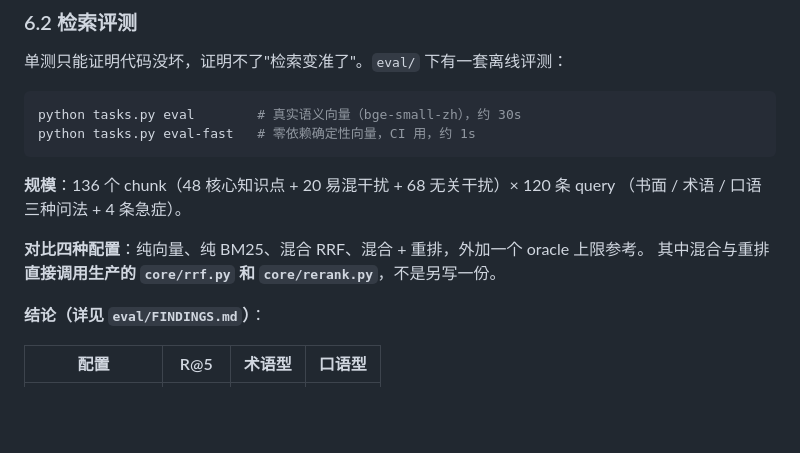
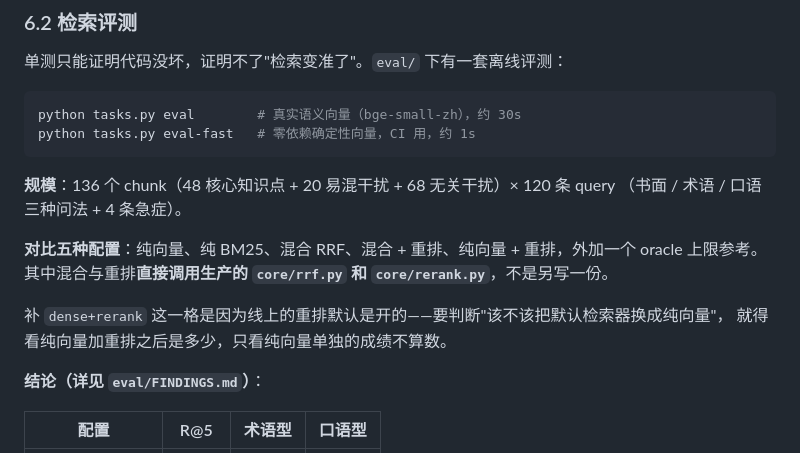
Before and after one commit to baihaoyang11/medical-agent, a Markdown page: README.md, the part around the change. Drawn GitHub-style; blank space fills up the shorter version.

Commit message:
docs: README 的配置数量与段落顺序
"对比四种配置"改成五种，并把补 dense+rerank 的理由单独成段：
线上的重排默认是开的，判断"该不该换默认检索器"必须看加重排之后，
只看纯向量单独的成绩不算数。

第一次插入时顺序放错了，理由写在"其中混合与重排调用生产代码"前面，
读者会先看到一句没头没尾的补充说明。这类小问题不影响正确性，
但会影响别人读第一遍时的判断——README 就是给人读第一遍的。

```diff
--- a/README.md
+++ b/README.md
@@ -284,8 +284,11 @@ python tasks.py eval-fast   # 零依赖确定性向量，CI 用，约 1s
 **规模**：136 个 chunk（48 核心知识点 + 20 易混干扰 + 68 无关干扰）× 120 条 query
 （书面 / 术语 / 口语三种问法 + 4 条急症）。
 
-**对比四种配置**：纯向量、纯 BM25、混合 RRF、混合 + 重排，外加一个 oracle 上限参考。
+**对比五种配置**：纯向量、纯 BM25、混合 RRF、混合 + 重排、纯向量 + 重排，外加一个 oracle 上限参考。
 其中混合与重排**直接调用生产的 `core/rrf.py` 和 `core/rerank.py`**，不是另写一份。
+
+补 `dense+rerank` 这一格是因为线上的重排默认是开的——要判断"该不该把默认检索器换成纯向量"，
+就得看纯向量加重排之后是多少，只看纯向量单独的成绩不算数。
 
 **结论（详见 `eval/FINDINGS.md`）**：
 
```
